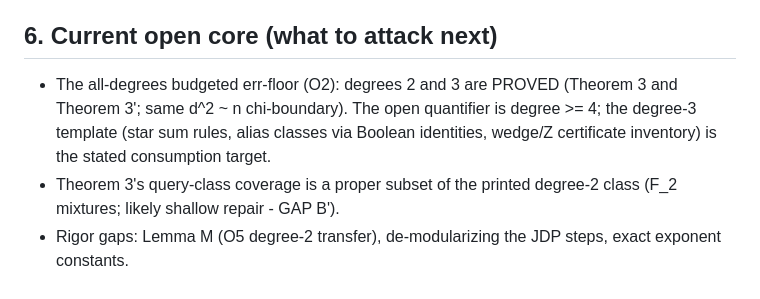
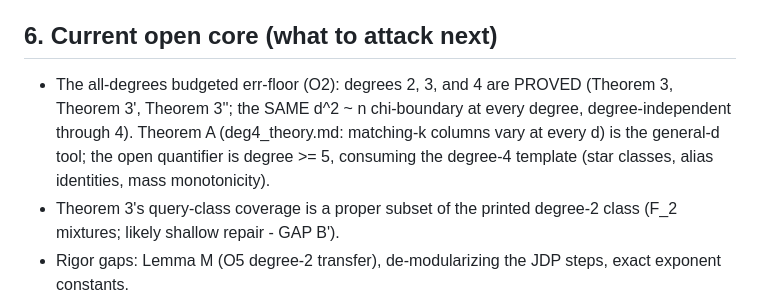
Before and after one commit to TomzxCode/p-np, a Markdown page: GOAL.md, the part around the change. Rendered like a GitHub page.

Commit message:
GOAL: open core updated - degrees 2-4 proved (Theorem 3''), open quantifier degree >= 5

```diff
--- a/GOAL.md
+++ b/GOAL.md
@@ -130,10 +130,12 @@ confirmation, everything here is a learning log and survey.
 
 ## 6. Current open core (what to attack next)
 
-- The all-degrees budgeted err-floor (O2): degrees 2 and 3 are PROVED (Theorem 3
-  and Theorem 3'; same d^2 ~ n chi-boundary). The open quantifier is degree >= 4;
-  the degree-3 template (star sum rules, alias classes via Boolean identities,
-  wedge/Z certificate inventory) is the stated consumption target.
+- The all-degrees budgeted err-floor (O2): degrees 2, 3, and 4 are PROVED
+  (Theorem 3, Theorem 3', Theorem 3''; the SAME d^2 ~ n chi-boundary at every
+  degree, degree-independent through 4). Theorem A (deg4_theory.md: matching-k
+  columns vary at every d) is the general-d tool; the open quantifier is
+  degree >= 5, consuming the degree-4 template (star classes, alias identities,
+  mass monotonicity).
 - Theorem 3's query-class coverage is a proper subset of the printed degree-2
   class (F_2 mixtures; likely shallow repair - GAP B').
 - Rigor gaps: Lemma M (O5 degree-2 transfer), de-modularizing the JDP steps,
```
